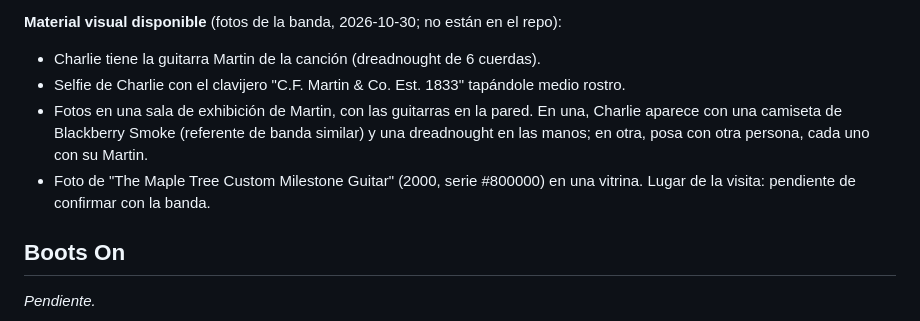
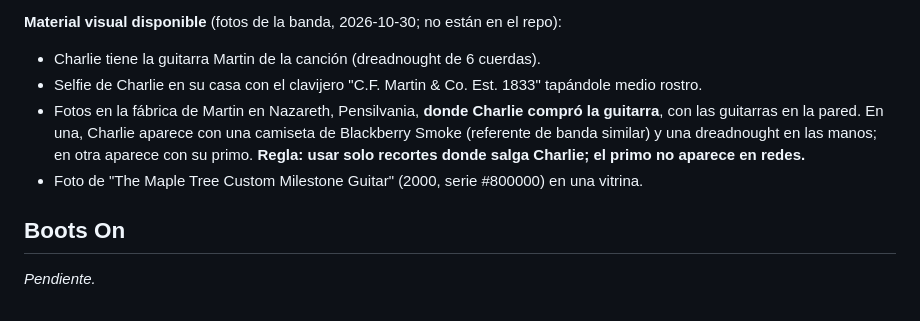
Before and after one commit to charlieparra369-droid/scr-website, a Markdown page: _marketing/config/historias.md, the part around the change. Drawn GitHub-style.

Commit message:
Add Martin factory details and photo rule to Uncle Martin story
Co-Authored-By: Claude Opus 5.5 <noreply@anthropic.com>
Claude-Session: https://claude.ai/code/session_01GEznEBnPSV1j8nPQLyVEDA

```diff
--- a/_marketing/config/historias.md
+++ b/_marketing/config/historias.md
@@ -35,9 +35,9 @@ Se convirtió en mi primera canción, y en la que me hizo creer que podría escr
 
 **Material visual disponible** (fotos de la banda, 2026-10-30; no están en el repo):
 - Charlie tiene la guitarra Martin de la canción (dreadnought de 6 cuerdas).
-- Selfie de Charlie con el clavijero "C.F. Martin & Co. Est. 1833" tapándole medio rostro.
-- Fotos en una sala de exhibición de Martin, con las guitarras en la pared. En una, Charlie aparece con una camiseta de Blackberry Smoke (referente de banda similar) y una dreadnought en las manos; en otra, posa con otra persona, cada uno con su Martin.
-- Foto de "The Maple Tree Custom Milestone Guitar" (2000, serie #800000) en una vitrina. Lugar de la visita: pendiente de confirmar con la banda.
+- Selfie de Charlie en su casa con el clavijero "C.F. Martin & Co. Est. 1833" tapándole medio rostro.
+- Fotos en la fábrica de Martin en Nazareth, Pensilvania, **donde Charlie compró la guitarra**, con las guitarras en la pared. En una, Charlie aparece con una camiseta de Blackberry Smoke (referente de banda similar) y una dreadnought en las manos; en otra aparece con su primo. **Regla: usar solo recortes donde salga Charlie; el primo no aparece en redes.**
+- Foto de "The Maple Tree Custom Milestone Guitar" (2000, serie #800000) en una vitrina.
 
 ## Boots On
 *Pendiente.*
```
